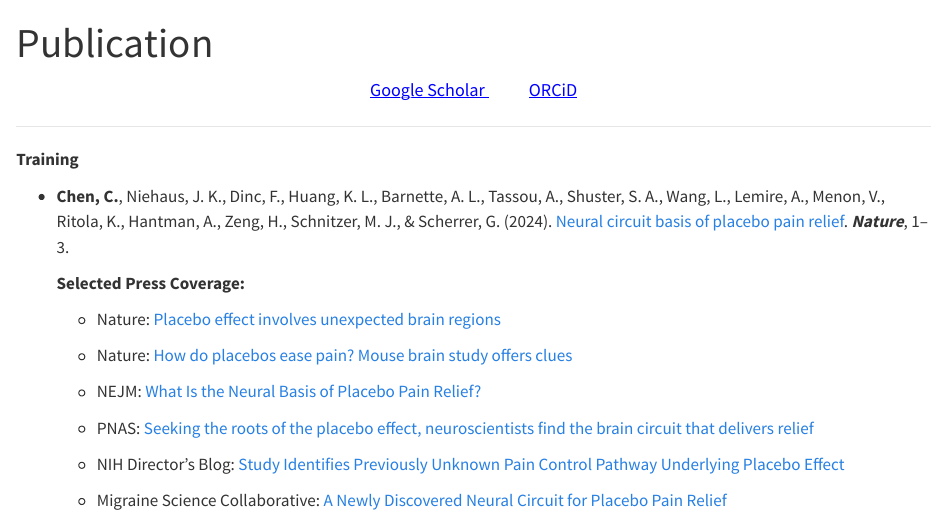
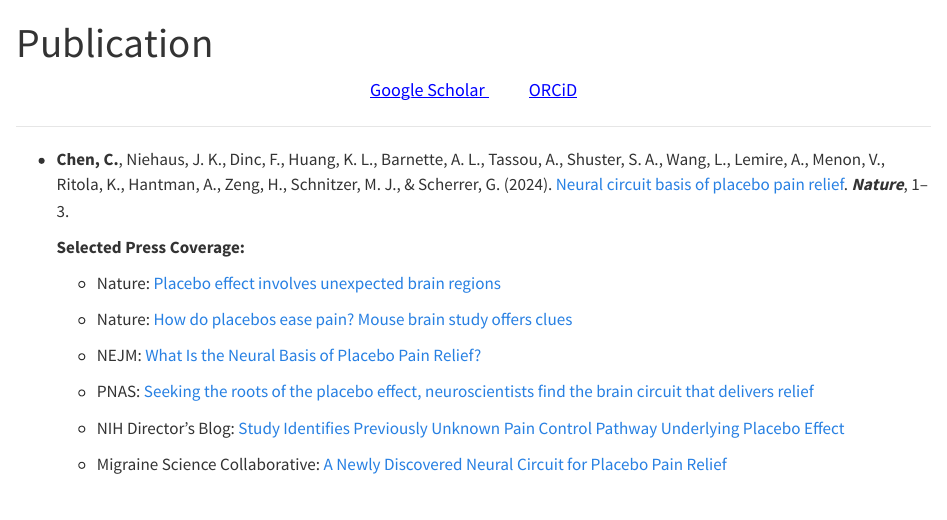
Before and after one commit to chenchong446337/chen_lab, a Quarto document (publication.qmd): the page in a window 1100 px wide, from its top. Rendered offline with R 4.5, knitr and Pandoc in place of Quarto, with nearby package versions.

Commit message:
Training remove

```diff
--- a/publication.qmd
+++ b/publication.qmd
@@ -55,8 +55,6 @@
 
 ------------------------------------------------------------------------
 
-**Training**
-
 -   **Chen, C.**, Niehaus, J. K., Dinc, F., Huang, K. L., Barnette, A. L., Tassou, A., Shuster, S. A., Wang, L., Lemire, A., Menon, V., Ritola, K., Hantman, A., Zeng, H., Schnitzer, M. J., & Scherrer, G. (2024). [Neural circuit basis of placebo pain relief](https://www.nature.com/articles/s41586-024-07816-z). ***Nature***, 1–3.
 
     **Selected Press Coverage:**
```
Also changed, not shown: docs/search.json, 1 other file.
